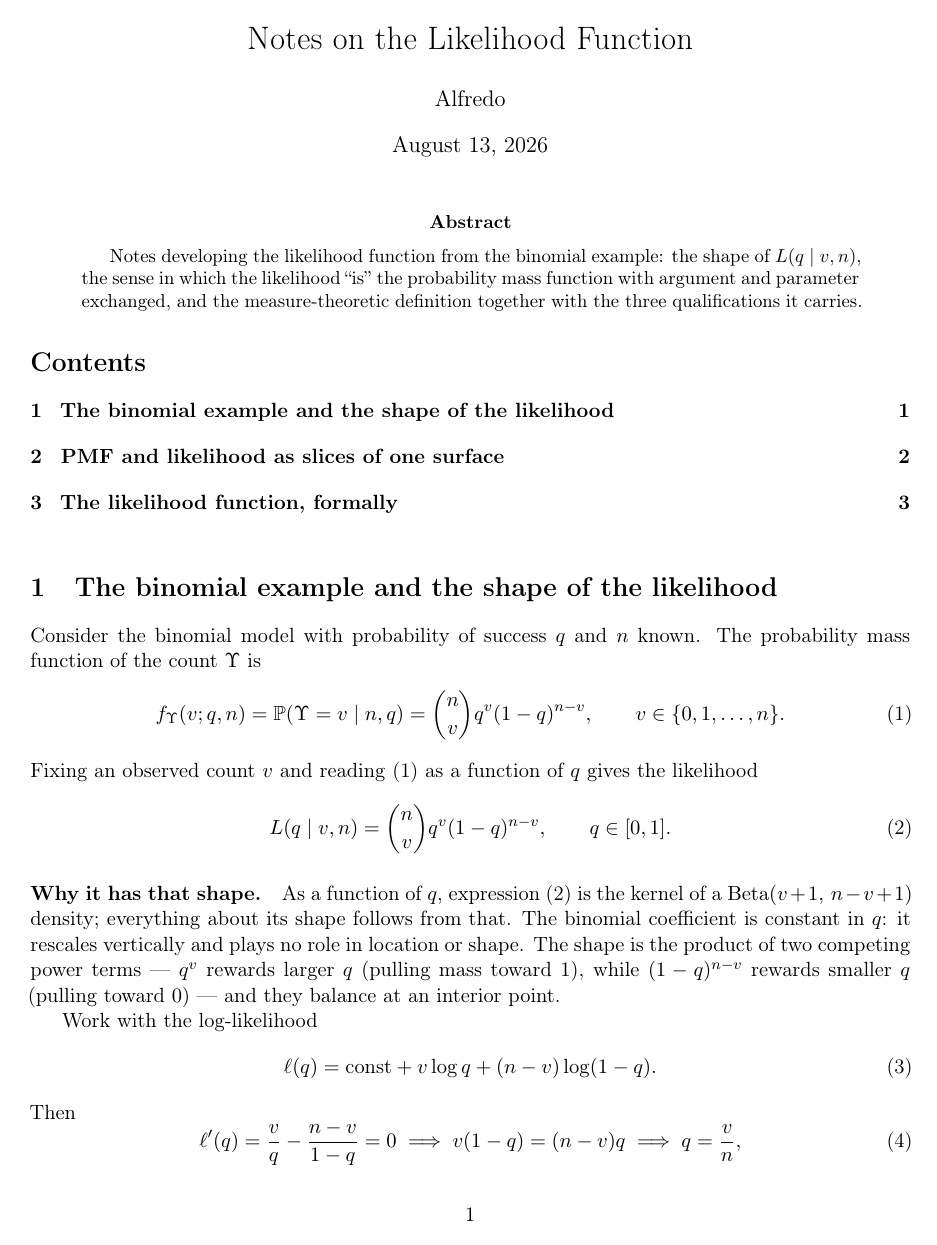
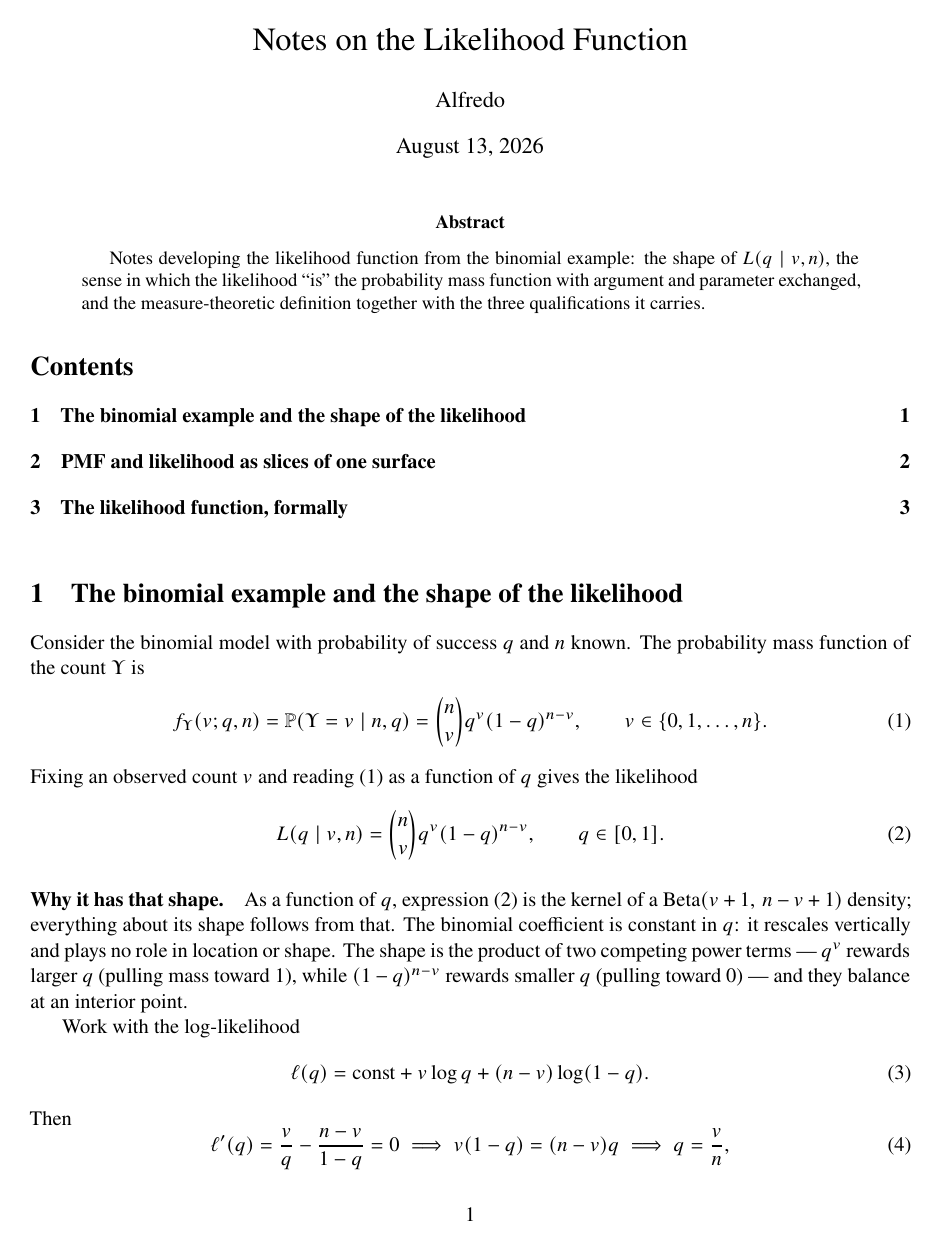
Before and after one commit to alfredojaramillo/docs, a LaTeX paper (ProbabilityAndStatistics/main.tex, which reads ProbabilityAndStatistics/preamble.tex): page 1 of 3. Compiled offline with pdfLaTeX.

Commit message:
Switch both documents to newtx (Times) fonts
Add \usepackage{newtxtext, newtxmath} to both preambles and recompile.
Updated main.pdf for each project.

Co-Authored-By: Claude Opus 4.8 <noreply@anthropic.com>
Claude-Session: https://claude.ai/code/session_01VVMeFkeqFJmG7KRoChoNzX

```diff
--- a/ProbabilityAndStatistics/preamble.tex
+++ b/ProbabilityAndStatistics/preamble.tex
@@ -1,6 +1,7 @@
 % preamble.tex — shared packages and notation macros
 \usepackage[T1]{fontenc}
 \usepackage{amsmath,amssymb,amsthm,mathtools}
+\usepackage{newtxtext, newtxmath}
 \usepackage[margin=1in]{geometry}
 \usepackage[expansion=false]{microtype}
 \usepackage{enumitem}
```
Also changed, not shown: MeasureTheory/preamble.tex (+1 -0 lines), MeasureTheory/main.pdf, ProbabilityAndStatistics/main.pdf.
